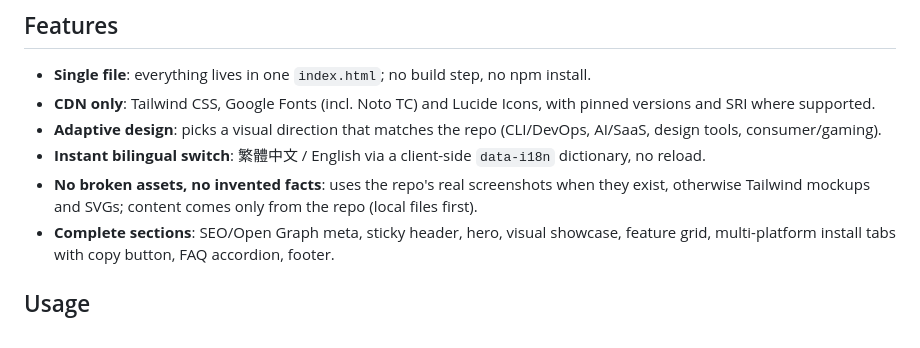
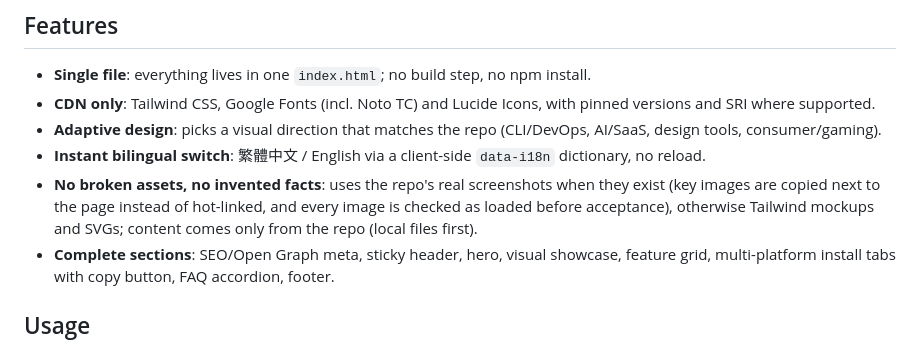
Before and after one commit to malilion/github-repo-landing-page-skill, a Markdown page: README.md, the part around the change. GitHub-like rendering.

Commit message:
Self-host key images and add image-load checks (#1)

```diff
--- a/README.md
+++ b/README.md
@@ -26,7 +26,7 @@ An agent skill (standard `SKILL.md` format, usable by any AI coding agent that s
 - **CDN only**: Tailwind CSS, Google Fonts (incl. Noto TC) and Lucide Icons, with pinned versions and SRI where supported.
 - **Adaptive design**: picks a visual direction that matches the repo (CLI/DevOps, AI/SaaS, design tools, consumer/gaming).
 - **Instant bilingual switch**: 繁體中文 / English via a client-side `data-i18n` dictionary, no reload.
-- **No broken assets, no invented facts**: uses the repo's real screenshots when they exist, otherwise Tailwind mockups and SVGs; content comes only from the repo (local files first).
+- **No broken assets, no invented facts**: uses the repo's real screenshots when they exist (key images are copied next to the page instead of hot-linked, and every image is checked as loaded before acceptance), otherwise Tailwind mockups and SVGs; content comes only from the repo (local files first).
 - **Complete sections**: SEO/Open Graph meta, sticky header, hero, visual showcase, feature grid, multi-platform install tabs with copy button, FAQ accordion, footer.
 
 ## Usage
```
Also changed, not shown: README.zh-TW.md (+1 -1 lines), SKILL.md (+10 -4 lines).
